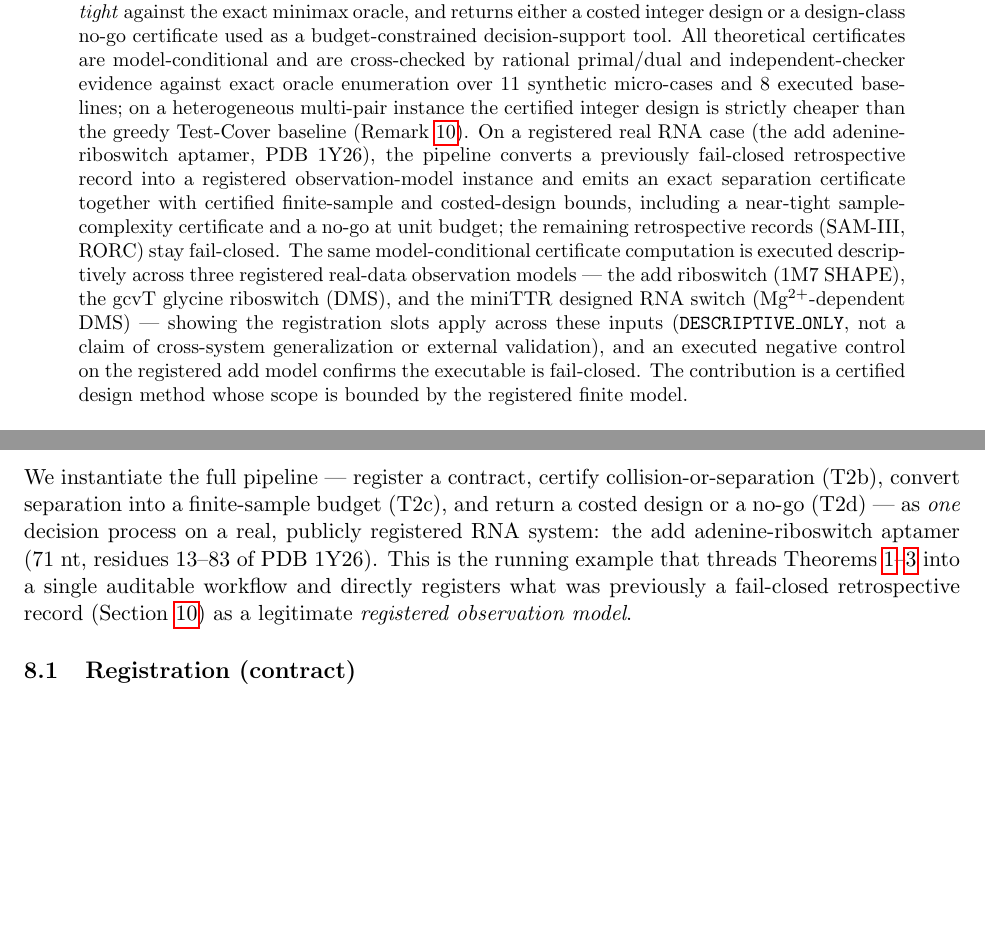
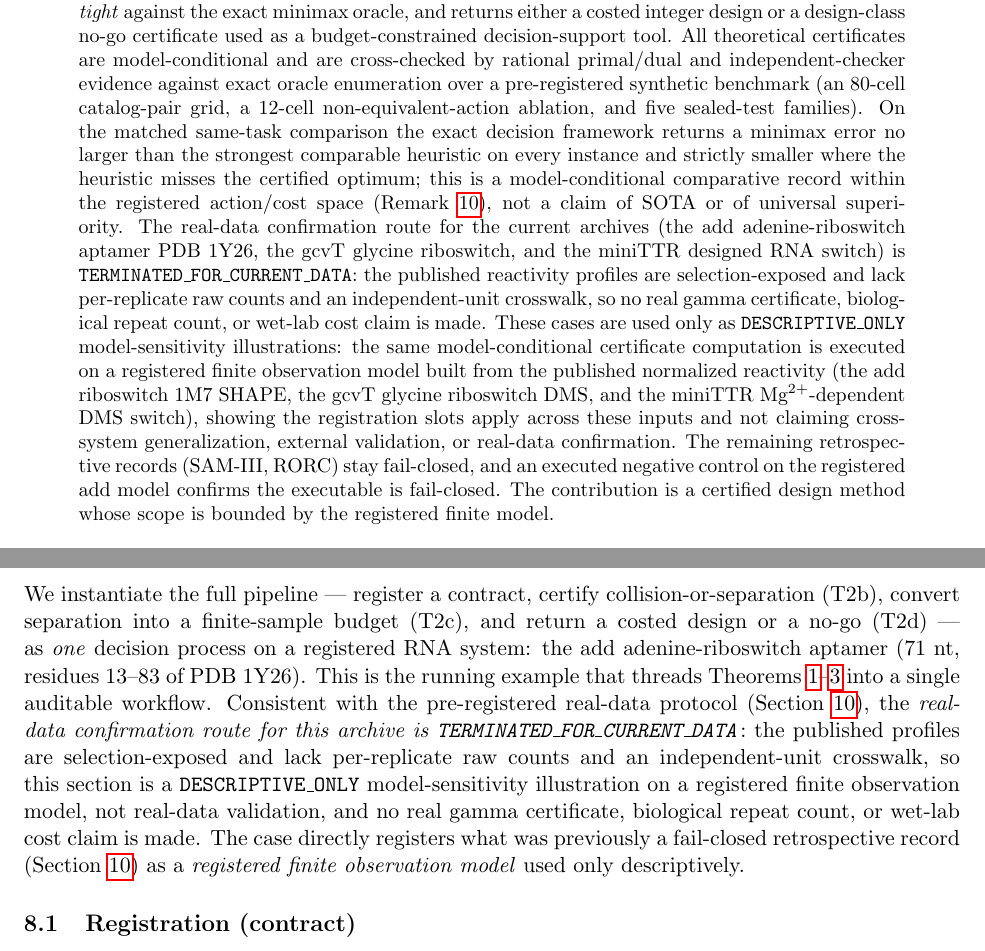
Before and after one commit to Cunyu-Liu/d2t-rna, a LaTeX paper (docs/paper/manuscript.tex): two parts of pages 1 and 9 of 24 before the commit and two parts of pages 1 and 9 of 25 after it, joined at a grey line, cut so that both start at the same text, the shorter picture padded with empty space. Compiled offline with pdfLaTeX.

Commit message:
docs(P6): reconcile manuscript real-data sections with TERMINATED real-data route
Align the paper with the pre-registered real-data protocol and Phase 2 termination:
the add/glycine/miniTTR archives are selection-exposed and lack per-replicate raw
counts and an independent-unit crosswalk, so REAL_DATA_ROUTE=TERMINATED_FOR_CURRENT_DATA.
Reframe abstract and sec:real to present these as DESCRIPTIVE_ONLY model-sensitivity
illustrations on registered finite observation models, not real-data validation or
confirmation; make explicit that no real gamma certificate, biological repeat count,
or wet-lab cost claim is made and that the normalized-clamp-as-Bernoulli construction
is not permitted to establish real-data confirmation. Rebuilt PDF. Gate ALL PASS.

```diff
--- a/docs/paper/manuscript.tex
+++ b/docs/paper/manuscript.tex
@@ -44,19 +44,24 @@ complete difference set, converts certified separation into fixed-horizon finite
 budget bounds that are \emph{near-tight} against the exact minimax oracle, and returns either a costed
 integer design or a design-class no-go certificate used as a budget-constrained decision-support tool.
 All theoretical certificates are model-conditional and are cross-checked by rational primal/dual and
-independent-checker evidence against exact oracle enumeration over 11 synthetic micro-cases and 8
-executed baselines; on a heterogeneous multi-pair instance the certified integer design is strictly
-cheaper than the greedy Test-Cover baseline (Remark~\ref{rem:greedy}). On a registered real RNA case
-(the add adenine-riboswitch aptamer, PDB 1Y26), the
-pipeline converts a previously fail-closed retrospective record into a registered observation-model
-instance and emits an exact separation certificate together with certified finite-sample and
-costed-design bounds, including a near-tight sample-complexity certificate and a no-go at unit budget;
-the remaining retrospective records (SAM-III, RORC) stay fail-closed. The same model-conditional
-certificate computation is executed descriptively across three registered real-data observation models
---- the add riboswitch (1M7 SHAPE), the gcvT glycine riboswitch (DMS), and the miniTTR designed RNA
-switch (Mg$^{2+}$-dependent DMS) --- showing the registration slots apply across these inputs
-(\texttt{DESCRIPTIVE\_ONLY}, not a claim of cross-system generalization or external validation), and an
-executed negative control on the registered add model confirms the executable is fail-closed. The
+independent-checker evidence against exact oracle enumeration over a pre-registered synthetic
+benchmark (an 80-cell catalog-pair grid, a 12-cell non-equivalent-action ablation, and five
+sealed-test families). On the matched same-task comparison the exact decision framework returns a
+minimax error no larger than the strongest comparable heuristic on every instance and strictly
+smaller where the heuristic misses the certified optimum; this is a model-conditional comparative
+record within the registered action/cost space (Remark~\ref{rem:greedy}), not a claim of SOTA or
+of universal superiority. The real-data confirmation route for the current archives (the add
+adenine-riboswitch aptamer PDB 1Y26, the gcvT glycine riboswitch, and the miniTTR designed RNA switch)
+is \texttt{TERMINATED\_FOR\_CURRENT\_DATA}: the published reactivity profiles are selection-exposed
+and lack per-replicate raw counts and an independent-unit crosswalk, so no real gamma certificate,
+biological repeat count, or wet-lab cost claim is made. These cases are used only as
+\texttt{DESCRIPTIVE\_ONLY} model-sensitivity illustrations: the same model-conditional certificate
+computation is executed on a registered finite observation model built from the published normalized
+reactivity (the add riboswitch 1M7 SHAPE, the gcvT glycine riboswitch DMS, and the miniTTR
+Mg$^{2+}$-dependent DMS switch), showing the registration slots apply across these inputs and not
+claiming cross-system generalization, external validation, or real-data confirmation. The remaining
+retrospective records (SAM-III, RORC) stay fail-closed, and an executed negative control on the
+registered add model confirms the executable is fail-closed. The
 contribution is a certified
 design method whose scope is bounded by the registered finite model.
 \end{abstract}
@@ -539,11 +547,16 @@ theorem-required form. This is a theory boundary, not real-data validation.
 
 We instantiate the full pipeline --- register a contract, certify collision-or-separation (T2b),
 convert separation into a finite-sample budget (T2c), and return a costed design or a no-go (T2d) ---
-as \emph{one} decision process on a real, publicly registered RNA system: the add adenine-riboswitch
-aptamer (71~nt, residues 13--83 of PDB~1Y26). This is the running example that threads
-Theorems~\ref{thm:t2b}--\ref{thm:t2d} into a single auditable workflow and directly registers what was
-previously a fail-closed retrospective record (Section~\ref{sec:retro}) as a legitimate
-\emph{registered observation model}.
+as \emph{one} decision process on a registered RNA system: the add adenine-riboswitch aptamer
+(71~nt, residues 13--83 of PDB~1Y26). This is the running example that threads
+Theorems~\ref{thm:t2b}--\ref{thm:t2d} into a single auditable workflow. Consistent with the
+pre-registered real-data protocol (Section~\ref{sec:retro}), the \emph{real-data confirmation route
+for this archive is \texttt{TERMINATED\_FOR\_CURRENT\_DATA}}: the published profiles are
+selection-exposed and lack per-replicate raw counts and an independent-unit crosswalk, so this section
+is a \texttt{DESCRIPTIVE\_ONLY} model-sensitivity illustration on a registered finite observation
+model, not real-data validation, and no real gamma certificate, biological repeat count, or wet-lab
+cost claim is made. The case directly registers what was previously a fail-closed retrospective record
+(Section~\ref{sec:retro}) as a \emph{registered finite observation model} used only descriptively.
 
 \begin{figure}[ht]
 \centering
```
Also changed, not shown: docs/paper/manuscript.pdf, docs/paper/manuscript.tex (24 more changed lines).
